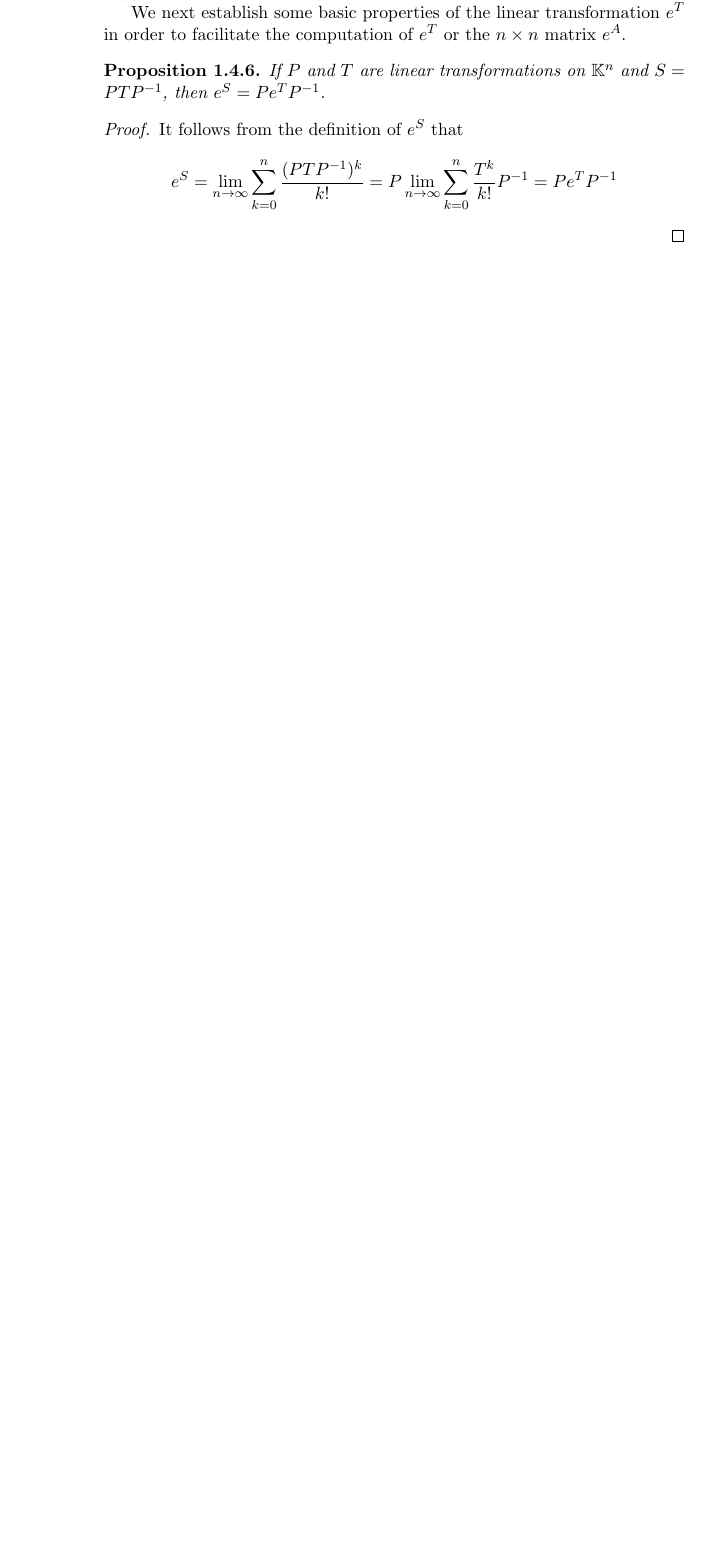
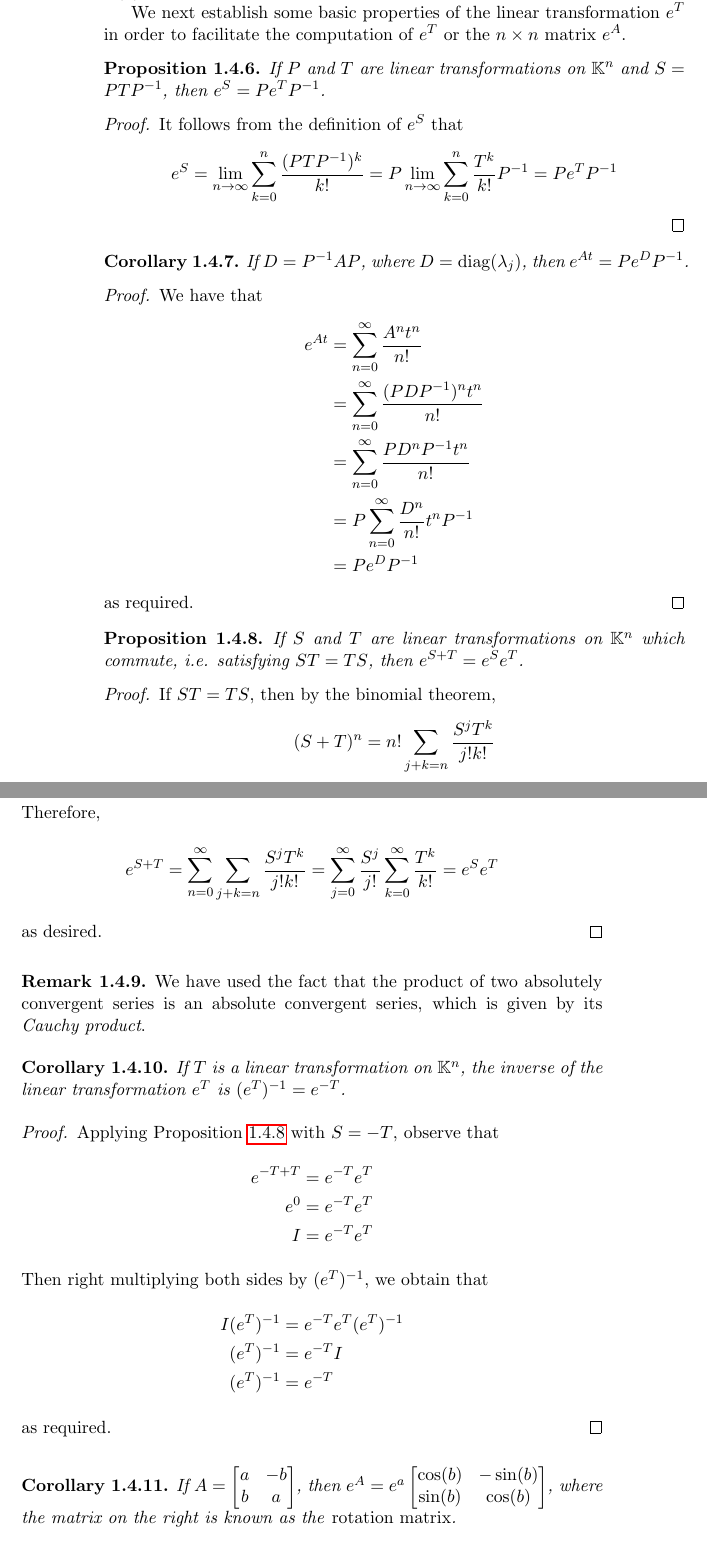
Before and after one commit to joetran0/MATH-4271-Winter-2024, a LaTeX book (M4271-LectureNotes.tex): part of page 20 of 20 before the commit and two parts of pages 20 and 21 of 23 after it, the two joined at a grey line, cut so that both start at the same text, the shorter picture padded with empty space. Compiled offline with pdfLaTeX.

Commit message:
Add files via upload

```diff
--- a/M4271-LectureNotes.tex
+++ b/M4271-LectureNotes.tex
@@ -583,3 +583,62 @@ We next establish some basic properties of the linear transformation $e^T$ in or
     \end{equation*}
 \end{proof}
 
+\begin{corollary}\label{corollary:1.4.7}
+    If $D = P^{-1}AP$, where $D = \diag(\lambda_j)$, then $e^{At} = Pe^DP^{-1}$.
+\end{corollary}
+
+\begin{proof}
+    We have that
+    \begin{align*}
+        e^{At} &= \sum_{n = 0}^{\infty} \frac{A^n t^n}{n!} \\
+        &= \sum_{n = 0}^{\infty} \frac{(PDP^{-1})^n t^n}{n!} \\
+        &= \sum_{n = 0}^{\infty} \frac{PD^nP^{-1}t^n}{n!} \\
+        &= P\sum_{n = 0}^{\infty} \frac{D^n}{n!}t^n P^{-1} \\
+        &= Pe^D P^{-1}
+    \end{align*}
+    as required.
+\end{proof}
+
+\begin{proposition}\label{proposition:1.4.8}
+    If $S$ and $T$ are linear transformations on $\K^n$ which commute, i.e. satisfying $ST = TS$, then $e^{S + T} = e^S e^T$.
+\end{proposition}
+
+\begin{proof}
+    If $ST = TS$, then by the binomial theorem,
+    \begin{equation*}
+        (S + T)^n = n!\sum_{j + k = n} \frac{S^j T^k}{j!k!}
+    \end{equation*}
+    Therefore,
+    \begin{equation*}
+        e^{S + T} = \sum_{n = 0}^{\infty} \sum_{j + k = n} \frac{S^jT^k}{j!k!} = \sum_{j = 0}^{\infty} \frac{S^j}{j!} \sum_{k = 0}^{\infty} \frac{T^k}{k!} = e^S e^T
+    \end{equation*}
+    as desired.
+\end{proof}
+
+\begin{remark}\label{remark:1.4.9}
+    We have used the fact that the product of two absolutely convergent series is an absolute convergent series, which is given by its \emph{Cauchy product}.
+\end{remark}
+
+\begin{corollary}\label{corollary:1.4.10}
+    If $T$ is a linear transformation on $\K^n$, the inverse of the linear transformation $e^T$ is $(e^T)^{-1} = e^{-T}$.
+\end{corollary}
+
+\begin{proof}
+    Applying Proposition \ref{proposition:1.4.8} with $S = -T$, observe that
+    \begin{align*}
+        e^{-T + T} &= e^{-T}e^T \\
+        e^{0} &= e^{-T}e^T \\
+        I &= e^{-T}e^T
+    \end{align*}
+    Then right multiplying both sides by $(e^T)^{-1}$, we obtain that
+    \begin{align*}
+        I(e^T)^{-1} &= e^{-T}e^T(e^T)^{-1} \\
+        (e^T)^{-1} &= e^{-T}I \\
+        (e^T)^{-1} &= e^{-T}
+    \end{align*}
+    as required.
+\end{proof}
+
+\begin{corollary}\label{corollary:1.4.11}
+    If $A = \begin{bmatrix} a & -b \\ b & a \end{bmatrix}$, then $e^A = e^a\begin{bmatrix} \cos(b) & -\sin(b) \\ \sin(b) & \cos(b) \end{bmatrix}$, where the matrix on the right is known as the \emph{rotation matrix}. \index{rotation matrix}
+\end{corollary}
```
Also changed, not shown: M4271-LectureNotes.pdf, M4271-LectureNotes.tex (82 more changed lines).
